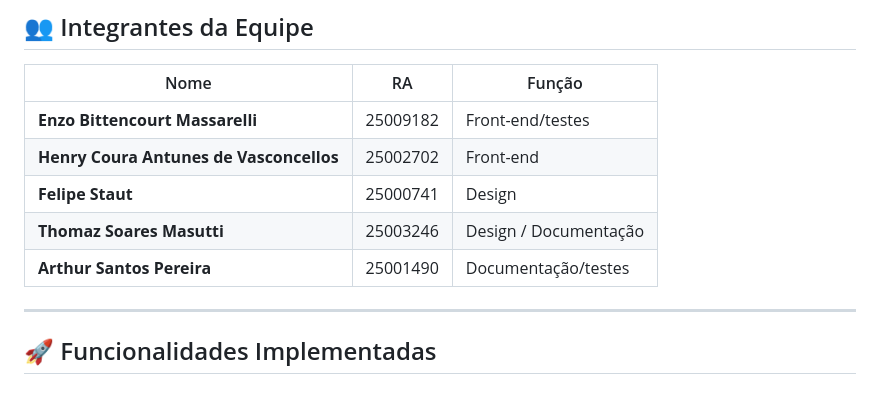
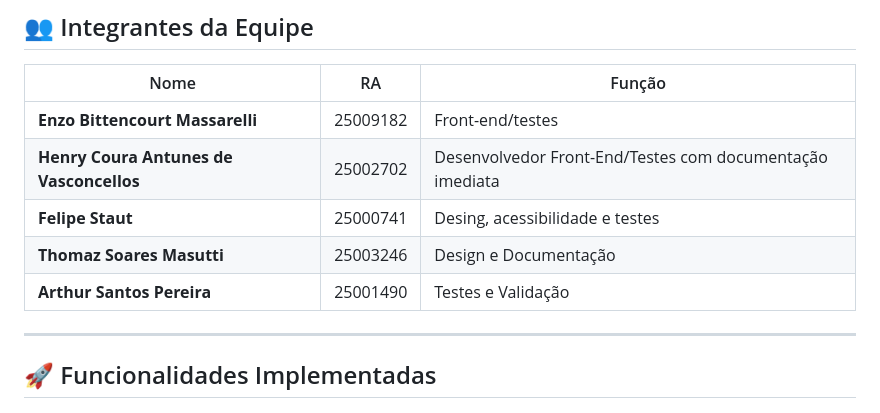
Before and after one commit to henryvasc/Projeto-DesapegueFacil, a Markdown page: README.md, the part around the change. Drawn GitHub-style.

Commit message:
Revise team member roles in README.md
Updated team member roles and descriptions in README.

```diff
--- a/README.md
+++ b/README.md
@@ -15,10 +15,10 @@ O **DesapegueFácil** é uma plataforma de marketplace focada na economia circul
 | Nome | RA | Função |
 |------|----|---------|
 | **Enzo Bittencourt Massarelli** | 25009182 | Front-end/testes |
-| **Henry Coura Antunes de Vasconcellos** | 25002702 | Front-end |
-| **Felipe Staut** | 25000741 | Design |
-| **Thomaz Soares Masutti** | 25003246 | Design / Documentação |
-| **Arthur Santos Pereira** | 25001490 | Documentação/testes |
+| **Henry Coura Antunes de Vasconcellos** | 25002702 |  Desenvolvedor Front-End/Testes com documentação imediata |
+| **Felipe Staut** | 25000741 | Desing, acessibilidade e testes |
+| **Thomaz Soares Masutti** | 25003246 | Design e Documentação|
+| **Arthur Santos Pereira** | 25001490 | Testes e Validação |
 
 ---
 
```
